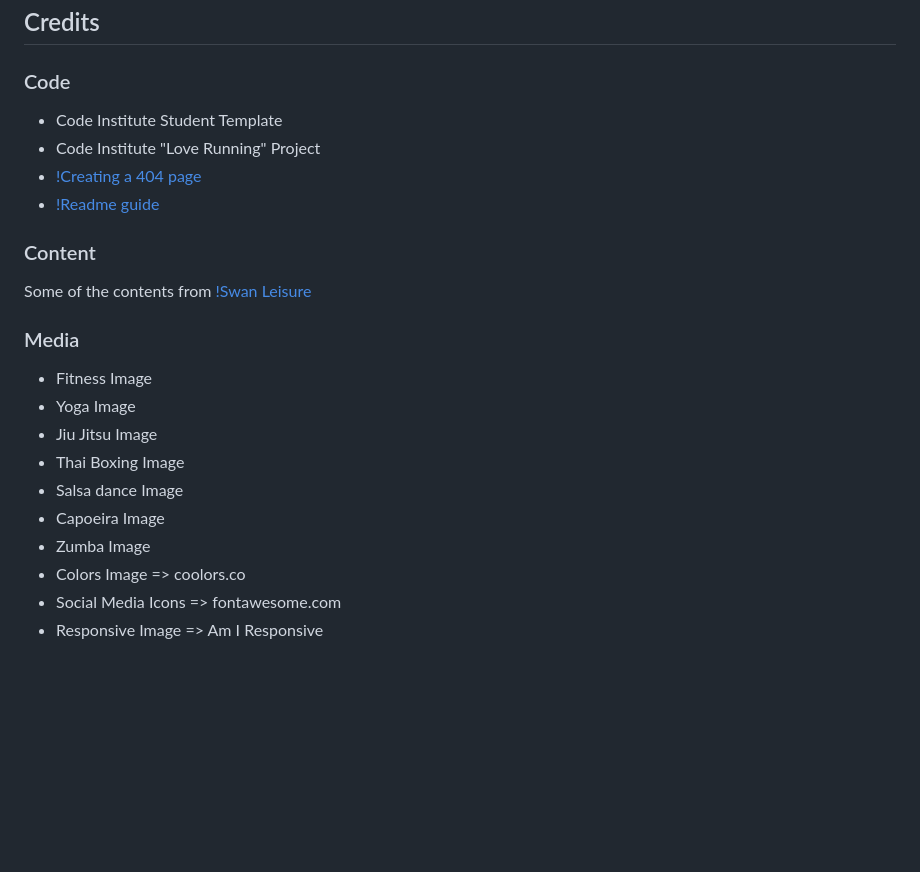
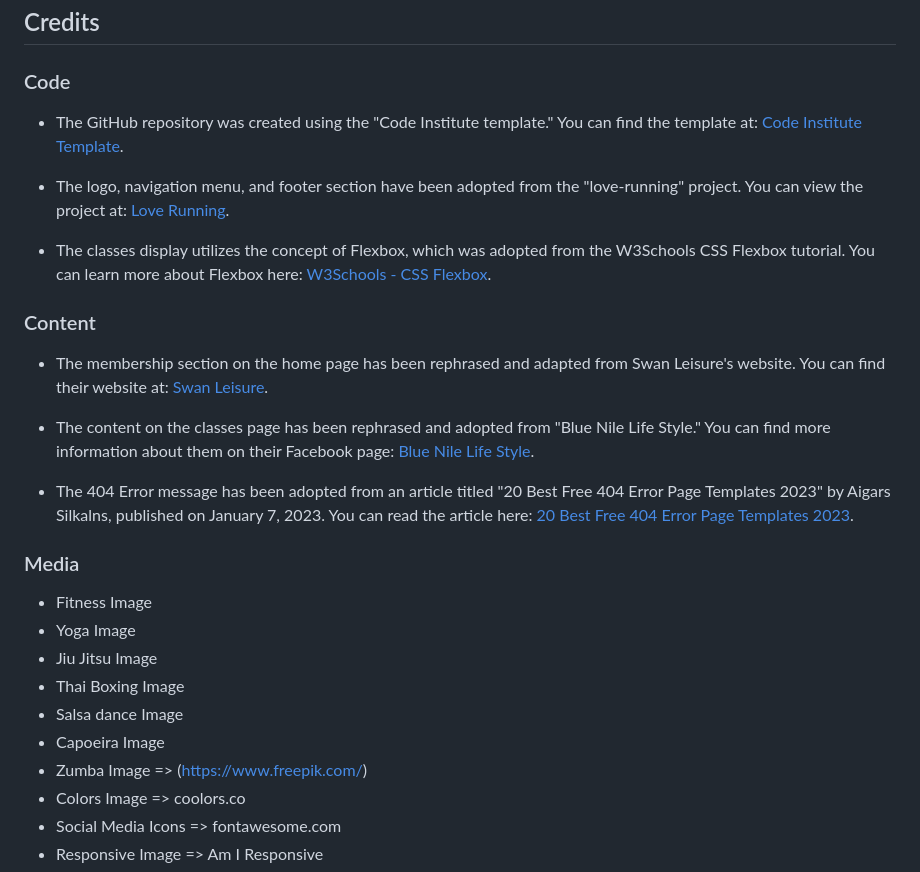
Before and after one commit to AmeenNoor/activeLife-center, a Markdown page: README.md, the part around the change. Rendered like a GitHub page; blank space fills up the shorter version.

```diff
--- a/README.md
+++ b/README.md
@@ -375,12 +375,20 @@ iPhone 7 Plus:
 ## Credits
 
 ### Code
-- Code Institute Student Template
-- Code Institute "Love Running" Project
-- [!Creating a 404 page](https://docs.github.com/en/pages/getting-started-with-github-pages/creating-a-custom-404-page-for-your-github-pages-site)
-- [!Readme guide](https://github.com/maliahavlicek/ci_mentor_insights/blob/main/PORTFOLIO_1_CSS_HTML_ESSENTIALS.md)
+
+- The GitHub repository was created using the "Code Institute template." You can find the template at: [Code Institute Template](https://github.com/Code-Institute-Org/ci-full-template).
+
+- The logo, navigation menu, and footer section have been adopted from the "love-running" project. You can view the project at: [Love Running](https://ameennoor.github.io/love-running/).
+
+- The classes display utilizes the concept of Flexbox, which was adopted from the W3Schools CSS Flexbox tutorial. You can learn more about Flexbox here: [W3Schools - CSS Flexbox](https://www.w3schools.com/css/css3_flexbox.asp).
+
 ### Content
-Some of the contents from [!Swan Leisure](https://www.swanleisure.ie/)
+- The membership section on the home page has been rephrased and adapted from Swan Leisure's website. You can find their website at: [Swan Leisure](https://www.swanleisure.ie/).
+
+- The content on the classes page has been rephrased and adopted from "Blue Nile Life Style." You can find more information about them on their Facebook page: [Blue Nile Life Style](https://www.facebook.com/BlueFitness82/).
+
+- The 404 Error message has been adopted from an article titled "20 Best Free 404 Error Page Templates 2023" by Aigars Silkalns, published on January 7, 2023. You can read the article here: [20 Best Free 404 Error Page Templates 2023](https://colorlib.com/wp/free-404-error-page-templates/).
+
 ### Media
 - Fitness Image
 - Yoga Image
@@ -388,7 +396,7 @@ Some of the contents from [!Swan Leisure](https://www.swanleisure.ie/)
 - Thai Boxing Image
 - Salsa dance Image
 - Capoeira Image
-- Zumba Image
+- Zumba Image => (https://www.freepik.com/)
 - Colors Image => coolors.co
 - Social Media Icons => fontawesome.com
 - Responsive Image => Am I Responsive
```
